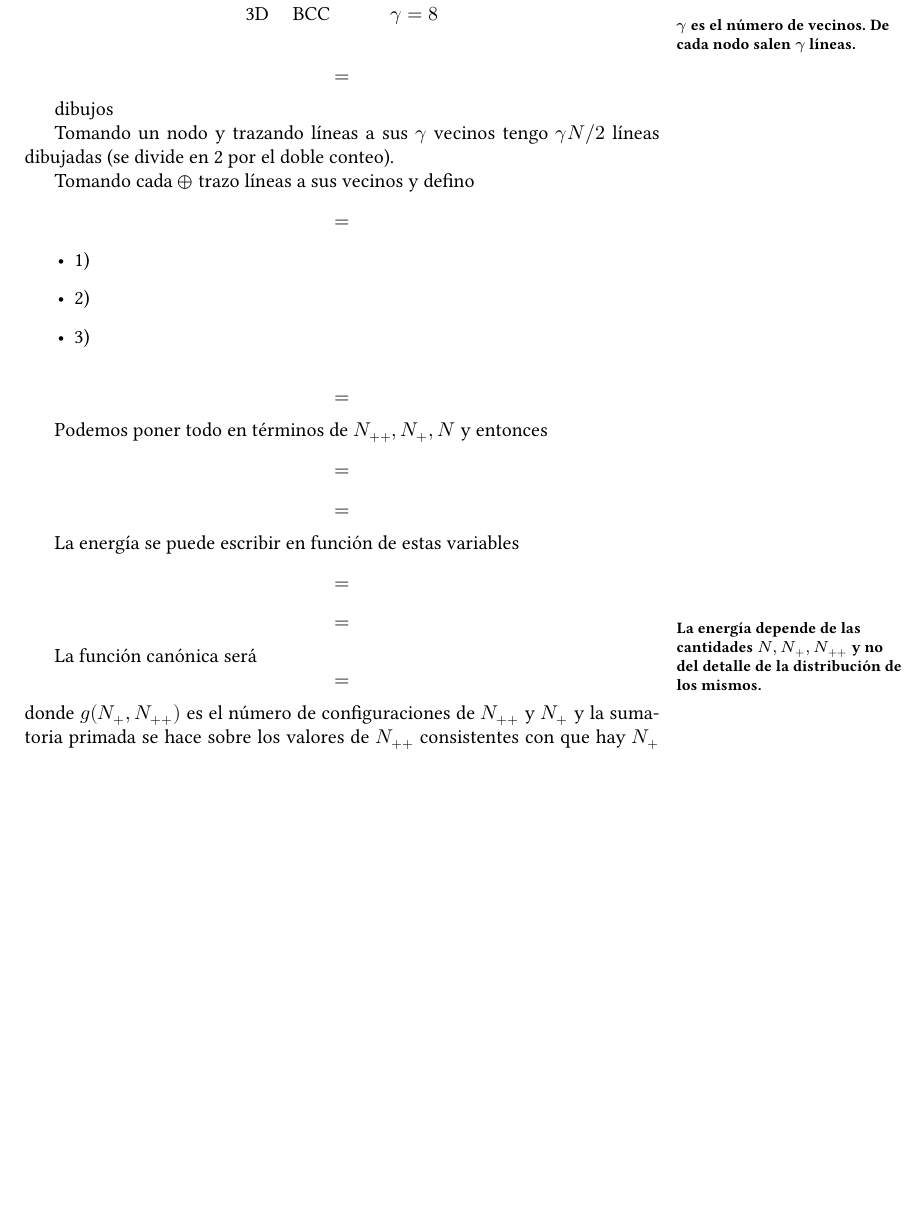
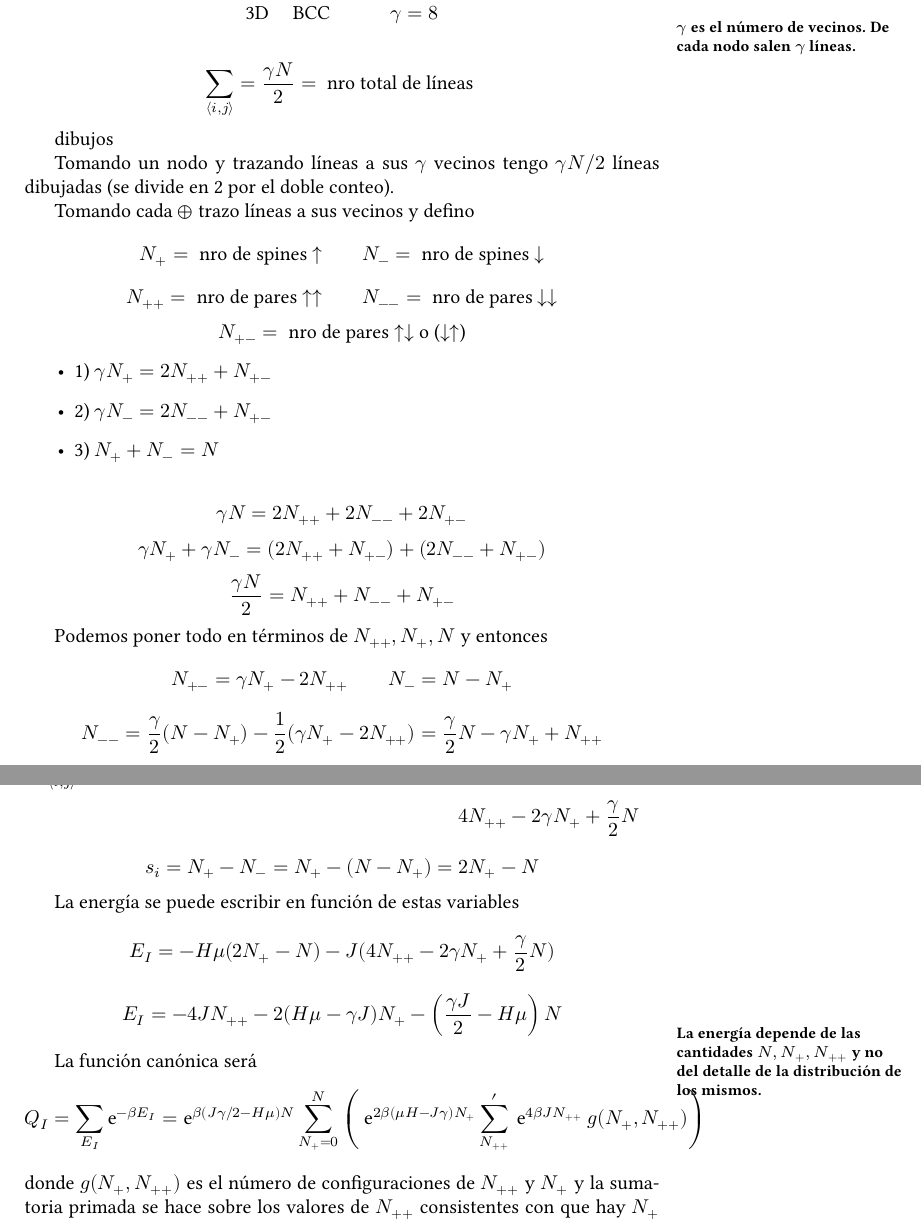
Before and after one commit to elavia/curso_basico_fisica_teorica, a LaTeX book (FT3/FT3.c7.tex): part of page 7 of 20 before the commit and two parts of pages 7 and 8 of 21 after it, the two joined at a grey line, cut so that both start at the same text, the shorter picture padded with empty space. Compiled offline with XeLaTeX.

Commit message:
Desde San Luis

```diff
--- a/FT3/FT3.c7.tex
+++ b/FT3/FT3.c7.tex
@@ -360,7 +360,9 @@ El grado de un nodo es $\gamma$ que depende de la red y de la dimensión,
 
 \notamargen{$\gamma$ es el número de vecinos. De cada nodo salen $\gamma$ líneas.}
 
-\[ = \]
+\[
+	\sum_{\braket{i,j}} = \frac{\gamma N}{2} = \text{ nro total de líneas }
+\]
 
 dibujos
 
@@ -368,28 +370,66 @@ Tomando un nodo y trazando líneas a sus $\gamma$ vecinos tengo $ \gamma N/2 $ l
 (se divide en 2 por el doble conteo).
 
 Tomando cada $\oplus$ trazo líneas a sus vecinos y defino
-\[ = \]
+\[
+	N_+ = \text{ nro de spines $\uparrow$} \qquad N_- = \text{ nro de spines $\downarrow$}
+\]
+\[
+	N_{++} = \text{ nro de pares $\uparrow\uparrow$} \qquad
+	N_{--} = \text{ nro de pares $\downarrow\downarrow$}
+\]
+\[
+	N_{+-} = \text{ nro de pares $\uparrow\downarrow$ o ($\downarrow\uparrow$)}
+\]
 \begin{itemize}
- \item 1)
- \item 2)
- \item 3)
+ \item 1) $ \gamma N_+ = 2N_{++} + N_{+-} $
+ \item 2) $ \gamma N_- = 2N_{--} + N_{+-} $
+ \item 3) $ N_+ + N_- = N $
 \end{itemize}
 
-\[=\]
+\[
+	\gamma N = 2N_{++} + 2N_{--} + 2N_{+-}
+\]
+\[
+	\gamma N_+ + \gamma N_- = (2N_{++} + N_{+-}) + (2N_{--} + N_{+-})
+\]
+\[
+	\frac{\gamma N}{2} = N_{++} + N_{--} + N_{+-}
+\]
 
 Podemos poner todo en términos de $N_{++}, N_+, N$ y entonces
-\[=\]
-\[=\]
+\[
+	N_{+-} = \gamma N_+ - 2N_{++} \qquad N_- = N - N_+
+\]
+\[
+	N_{--} = \frac{\gamma}{2}(N-N_+) - \frac{1}{2}(\gamma N_+ - 2N_{++}) =
+	\frac{\gamma}{2} N - \gamma N_+ + N_{++}
+\]
+\begin{multline*}
+	\sum_{\braket{i,j}} s_i \cdot s_j = N_{++} + N_{--} - N_{+-} =
+	N_{++} + \frac{\gamma}{2}N - \gamma N_+ + N_{++} - \gamma N_+ + 2N_{++}= \\
+	4N_{++} - 2\gamma N_+ + \frac{\gamma}{2}N
+\end{multline*}
+\[
+	s_i = N_+ - N_- = N_+ - (N-N_+) = 2N_+ - N
+\]
 
 La energía se puede escribir en función de estas variables
-\[=\]
-\[=\]
+\[
+	E_I = - H\mu (2N_+ - N) - J(4N_{++} - 2\gamma N_+ + \frac{\gamma}{2}N)
+\]
+\[
+	E_I = -4JN_{++} - 2(H\mu - \gamma J)N_+ - \left( \frac{\gamma J}{2}- H\mu \right)N
+\]
 
 \notamargen{La energía depende de las cantidades $N,N_+,N_{++}$ y no del detalle de la distribución
 de los mismos.}
 
 La función canónica será
-\[=\]
+\[
+	Q_I = \sum_{E_I} \euler^{-\beta E_I} = \euler^{\beta(J\gamma/2 - H\mu)N } \sum_{N_+=0}^N
+	\left( \euler^{2\beta( \mu H - J\gamma )N_+ } \sum_{N_{++}}' \euler^{4\beta J N_{++}}
+	\: g(N_+,N_{++})\right)
+\]
 donde $g(N_+,N_{++})$ es el número de configuraciones de $N_{++}$ y $N_{+}$ y la sumatoria primada se hace
 sobre los valores de $N_{++}$ consistentes con que hay $N_{+}$ spines up.
 
```
Also changed, not shown: FT3/FT3.c7.pdf, FT3/FT3.c7.tex (49 more changed lines).
